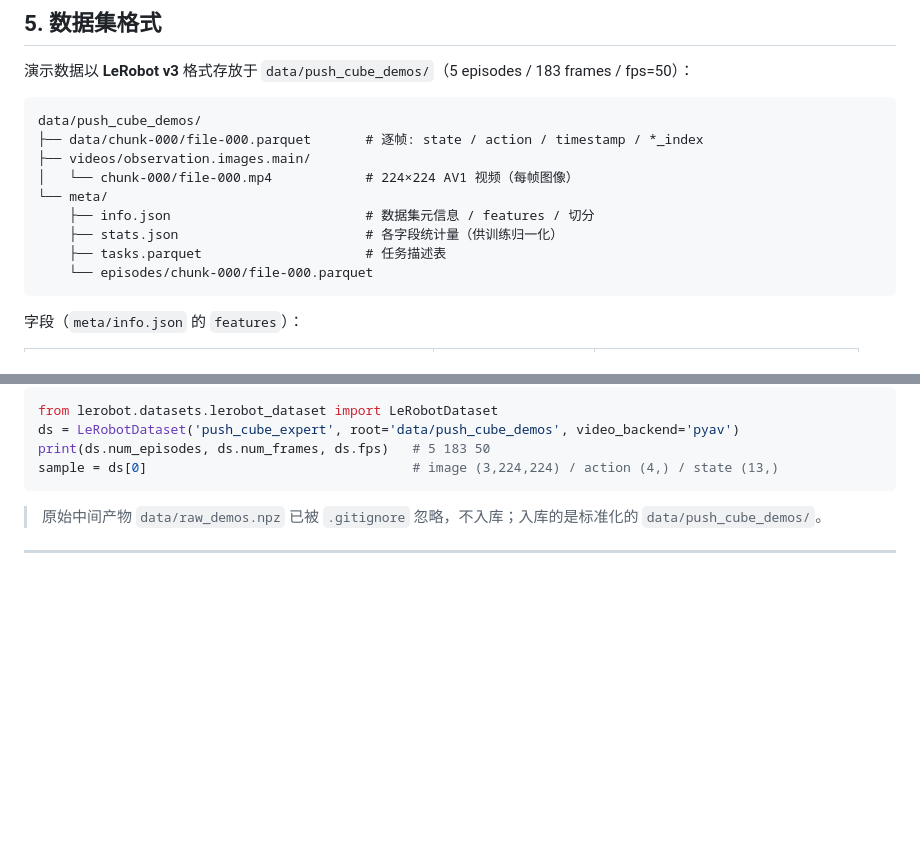
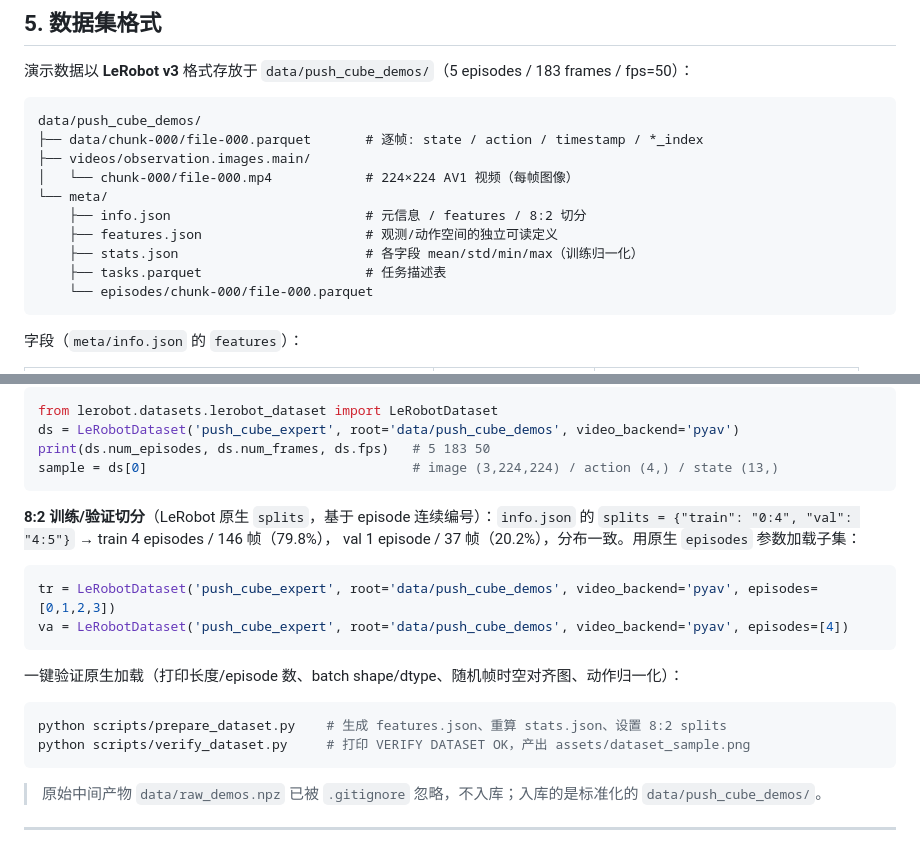
Before and after one commit to wzh0310/mujoco-studio-lab, a Markdown page: README.md, 2 parts joined by grey strips. Drawn GitHub-style; blank space fills up the shorter version.

````diff
--- a/README.md
+++ b/README.md
@@ -184,8 +184,9 @@ data/push_cube_demos/
 ├── videos/observation.images.main/
 │   └── chunk-000/file-000.mp4            # 224×224 AV1 视频（每帧图像）
 └── meta/
-    ├── info.json                         # 数据集元信息 / features / 切分
-    ├── stats.json                        # 各字段统计量（供训练归一化）
+    ├── info.json                         # 元信息 / features / 8:2 切分
+    ├── features.json                     # 观测/动作空间的独立可读定义
+    ├── stats.json                        # 各字段 mean/std/min/max（训练归一化）
     ├── tasks.parquet                     # 任务描述表
     └── episodes/chunk-000/file-000.parquet
 ```
@@ -207,6 +208,22 @@ from lerobot.datasets.lerobot_dataset import LeRobotDataset
 ds = LeRobotDataset('push_cube_expert', root='data/push_cube_demos', video_backend='pyav')
 print(ds.num_episodes, ds.num_frames, ds.fps)   # 5 183 50
 sample = ds[0]                                  # image (3,224,224) / action (4,) / state (13,)
+```
+
+**8:2 训练/验证切分**（LeRobot 原生 `splits`，基于 episode 连续编号）：`info.json` 的
+`splits = {"train": "0:4", "val": "4:5"}` → train 4 episodes / 146 帧（79.8%），
+val 1 episode / 37 帧（20.2%），分布一致。用原生 `episodes` 参数加载子集：
+
+```python
+tr = LeRobotDataset('push_cube_expert', root='data/push_cube_demos', video_backend='pyav', episodes=[0,1,2,3])
+va = LeRobotDataset('push_cube_expert', root='data/push_cube_demos', video_backend='pyav', episodes=[4])
+```
+
+一键验证原生加载（打印长度/episode 数、batch shape/dtype、随机帧时空对齐图、动作归一化）：
+
+```bash
+python scripts/prepare_dataset.py    # 生成 features.json、重算 stats.json、设置 8:2 splits
+python scripts/verify_dataset.py     # 打印 VERIFY DATASET OK，产出 assets/dataset_sample.png
 ```
 
 > 原始中间产物 `data/raw_demos.npz` 已被 `.gitignore` 忽略，不入库；入库的是标准化的 `data/push_cube_demos/`。
````
Also changed, not shown: assets/dataset_sample.png (added), 5 other files.
